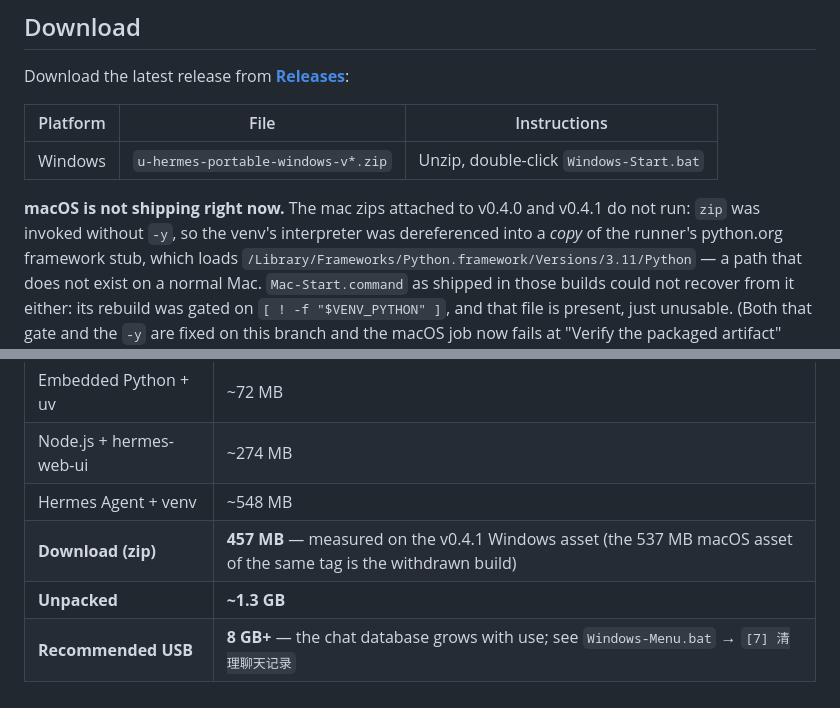
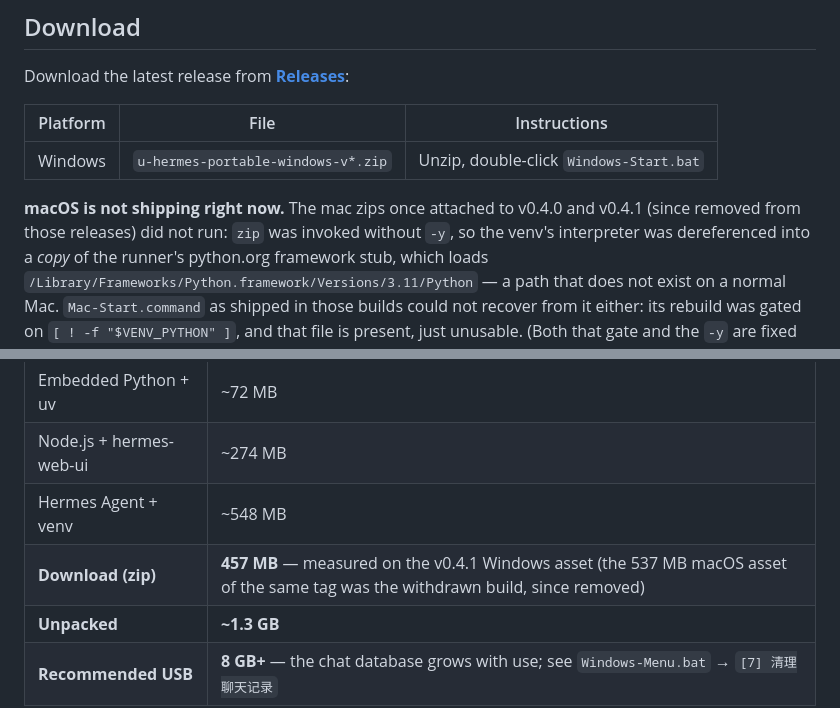
Before and after one commit to FUDAHA99/U-hermes, a Markdown page: README.md, 2 parts joined by grey strips. Rendered like a GitHub page.

Commit message:
docs: the withdrawn mac zips are now gone from v0.4.0 and v0.4.1
The README said those releases still carried mac zips that do not run.
They have been deleted from both releases (a byte-identical copy was
kept offline first, sha256 checked against GitHub's asset digest), and
both release notes now say the Mac build was withdrawn instead of
linking to it.

Co-Authored-By: Claude Opus 5.5 <noreply@anthropic.com>

```diff
--- a/README.md
+++ b/README.md
@@ -36,8 +36,8 @@ Download the latest release from [**Releases**](https://github.com/FUDAHA99/U-he
 |----------|------|--------------|
 | Windows | `u-hermes-portable-windows-v*.zip` | Unzip, double-click `Windows-Start.bat` |
 
-**macOS is not shipping right now.** The mac zips attached to v0.4.0 and
-v0.4.1 do not run: `zip` was invoked without `-y`, so the venv's interpreter
+**macOS is not shipping right now.** The mac zips once attached to v0.4.0
+and v0.4.1 (since removed from those releases) did not run: `zip` was invoked without `-y`, so the venv's interpreter
 was dereferenced into a *copy* of the runner's python.org framework stub,
 which loads `/Library/Frameworks/Python.framework/Versions/3.11/Python` — a
 path that does not exist on a normal Mac. `Mac-Start.command` as shipped in those
@@ -212,7 +212,7 @@ claim a 350 MB download — all three were wrong by the time anyone read them.
 | Embedded Python + uv | ~72 MB |
 | Node.js + hermes-web-ui | ~274 MB |
 | Hermes Agent + venv | ~548 MB |
-| **Download (zip)** | **457 MB** — measured on the v0.4.1 Windows asset (the 537 MB macOS asset of the same tag is the withdrawn build) |
+| **Download (zip)** | **457 MB** — measured on the v0.4.1 Windows asset (the 537 MB macOS asset of the same tag was the withdrawn build, since removed) |
 | **Unpacked** | **~1.3 GB** |
 | **Recommended USB** | **8 GB+** — the chat database grows with use; see `Windows-Menu.bat` → `[7] 清理聊天记录` |
 
```
